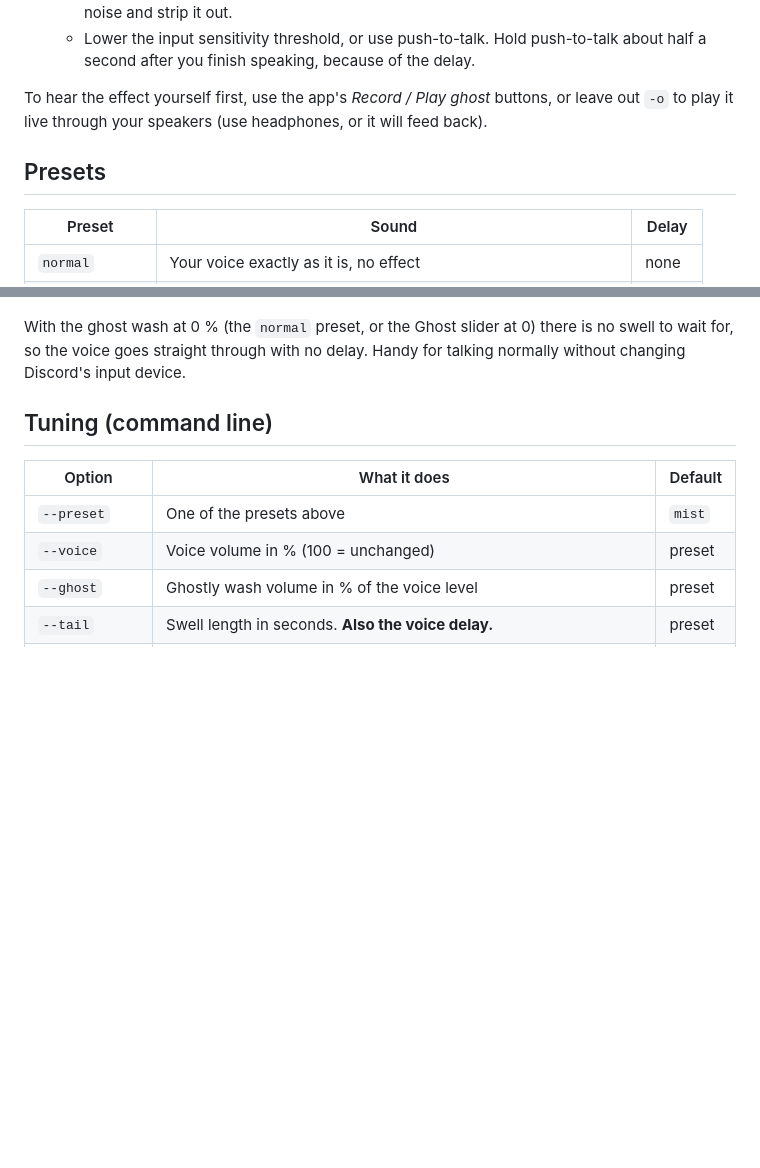
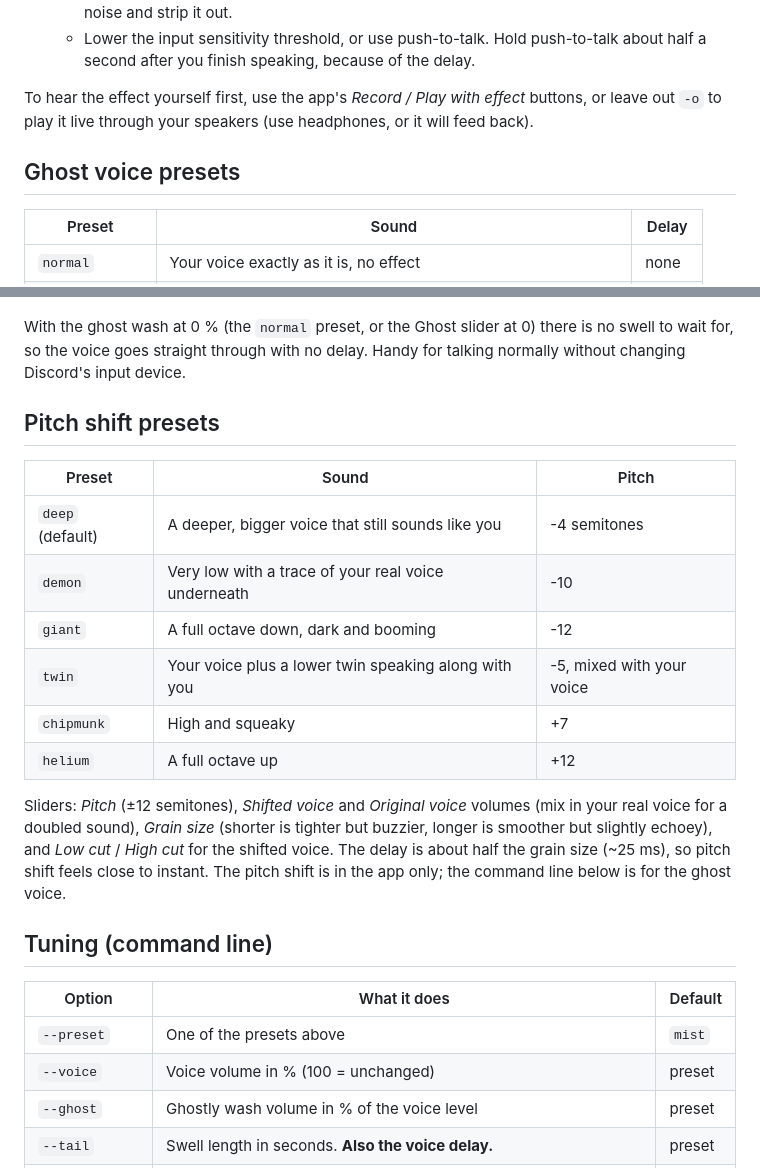
Before and after one commit to Kezov/OOP, a Markdown page: README.md, 2 parts joined by grey strips. Rendered like a GitHub page; blank space fills up the shorter version.

```diff
--- a/README.md
+++ b/README.md
@@ -104,11 +123,11 @@ The app shows the right Discord setting for your cable once it's selected.
    - Lower the input sensitivity threshold, or use push-to-talk. Hold push-to-talk
      about half a second after you finish speaking, because of the delay.
 
-To hear the effect yourself first, use the app's *Record / Play ghost* buttons,
+To hear the effect yourself first, use the app's *Record / Play with effect* buttons,
 or leave out `-o` to play it live through your speakers (use headphones, or it
 will feed back).
 
-## Presets
+## Ghost voice presets
 
 | Preset    | Sound | Delay |
 |-----------|-------|-------|
@@ -130,6 +149,24 @@ against 0.44-0.67 for the strong ones.
 With the ghost wash at 0 % (the `normal` preset, or the Ghost slider at 0) there is
 no swell to wait for, so the voice goes straight through with no delay. Handy for
 talking normally without changing Discord's input device.
+
+## Pitch shift presets
+
+| Preset     | Sound | Pitch |
+|------------|-------|-------|
+| `deep` (default) | A deeper, bigger voice that still sounds like you | -4 semitones |
+| `demon`    | Very low with a trace of your real voice underneath | -10 |
+| `giant`    | A full octave down, dark and booming | -12 |
+| `twin`     | Your voice plus a lower twin speaking along with you | -5, mixed with your voice |
+| `chipmunk` | High and squeaky | +7 |
+| `helium`   | A full octave up | +12 |
+
+Sliders: *Pitch* (±12 semitones), *Shifted voice* and *Original voice* volumes (mix
+in your real voice for a doubled sound), *Grain size* (shorter is tighter but
+buzzier, longer is smoother but slightly echoey), and *Low cut* / *High cut* for
+the shifted voice. The delay is about half the grain size (~25 ms), so pitch shift
+feels close to instant. The pitch shift is in the app only; the command line below
+is for the ghost voice.
 
 ## Tuning (command line)
 
```
Also changed, not shown: other parts of README.md (+30 -11 lines), docs/app.png, 10 other files.
